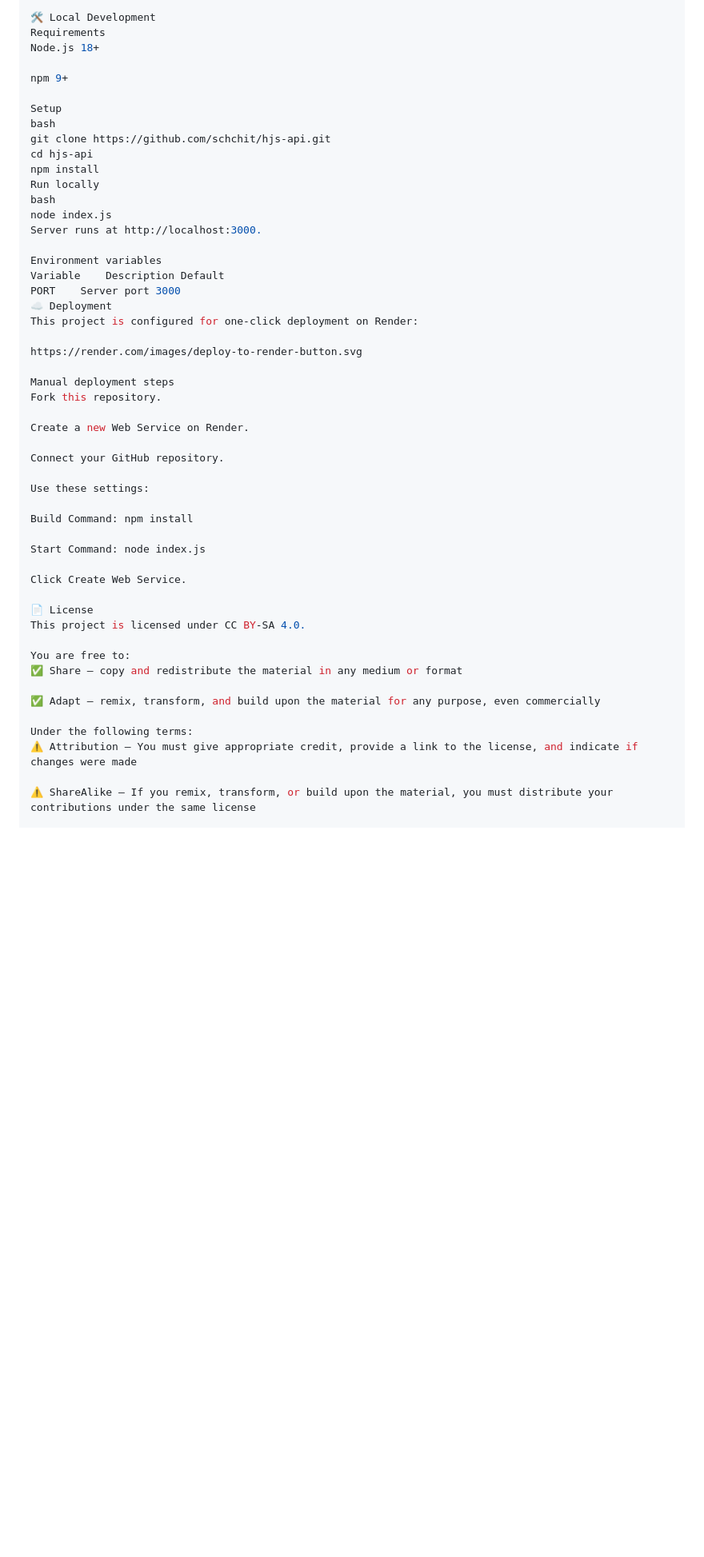
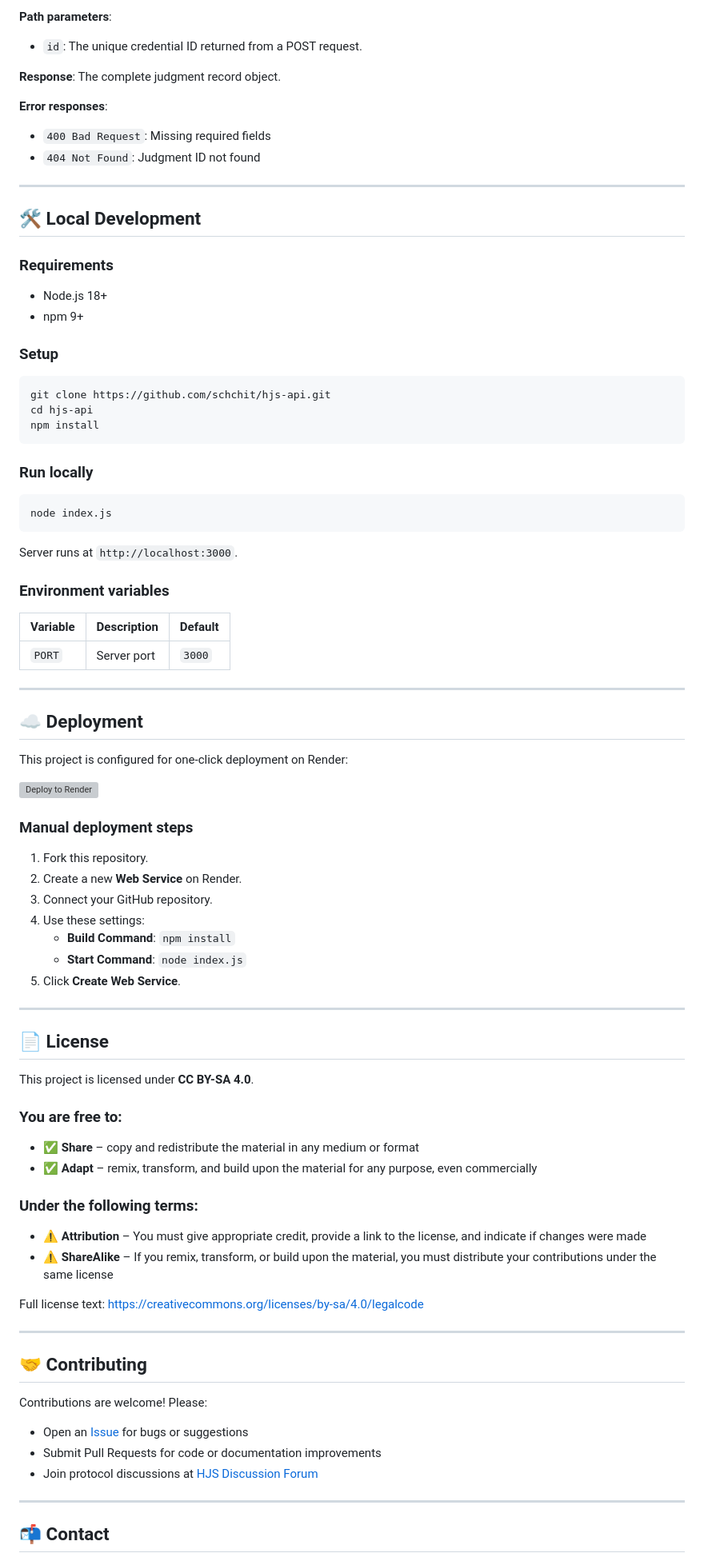
Before and after one commit to schchit/hjs-api, a Markdown page: README.md, the part around one of its changes. Shown at 80% size. Rendered like a GitHub page; blank space fills up the shorter version; grey boxes are pictures that could not be loaded.

````diff
--- a/README.md
+++ b/README.md
@@ -85,53 +88,82 @@ Error responses:
 
-🛠️ Local Development
-Requirements
-Node.js 18+
+**Path parameters**:
+- `id`: The unique credential ID returned from a POST request.
 
-npm 9+
+**Response**: The complete judgment record object.
 
-Setup
-bash
+**Error responses**:
+- `400 Bad Request`: Missing required fields
+- `404 Not Found`: Judgment ID not found
+
+---
+
+## 🛠️ Local Development
+
+### Requirements
+- Node.js 18+
+- npm 9+
+
+### Setup
+```bash
 git clone https://github.com/schchit/hjs-api.git
 cd hjs-api
 npm install
-Run locally
-bash
+```
+
+### Run locally
+```bash
 node index.js
-Server runs at http://localhost:3000.
+```
+Server runs at `http://localhost:3000`.
 
-Environment variables
-Variable	Description	Default
-PORT	Server port	3000
-☁️ Deployment
+### Environment variables
+| Variable | Description | Default |
+|----------|-------------|---------|
+| `PORT` | Server port | `3000` |
+
+---
+
+## ☁️ Deployment
+
 This project is configured for one‑click deployment on Render:
 
-https://render.com/images/deploy-to-render-button.svg
+[![Deploy to Render](https://render.com/images/deploy-to-render-button.svg)](https://render.com/deploy)
 
-Manual deployment steps
-Fork this repository.
+### Manual deployment steps
+1. Fork this repository.
+2. Create a new **Web Service** on Render.
+3. Connect your GitHub repository.
+4. Use these settings:
+   - **Build Command**: `npm install`
+   - **Start Command**: `node index.js`
+5. Click **Create Web Service**.
 
-Create a new Web Service on Render.
+---
 
-Connect your GitHub repository.
+## 📄 License
 
-Use these settings:
+This project is licensed under **CC BY-SA 4.0**.
 
-Build Command: npm install
+### You are free to:
+- ✅ **Share** – copy and redistribute the material in any medium or format
+- ✅ **Adapt** – remix, transform, and build upon the material for any purpose, even commercially
 
-Start Command: node index.js
+### Under the following terms:
+- ⚠️ **Attribution** – You must give appropriate credit, provide a link to the license, and indicate if changes were made
+- ⚠️ **ShareAlike** – If you remix, transform, or build upon the material, you must distribute your contributions under the same license
 
-Click Create Web Service.
+Full license text: [https://creativecommons.org/licenses/by-sa/4.0/legalcode](https://creativecommons.org/licenses/by-sa/4.0/legalcode)
 
-📄 License
-This project is licensed under CC BY-SA 4.0.
+---
 
-You are free to:
-✅ Share – copy and redistribute the material in any medium or format
+## 🤝 Contributing
 
-✅ Adapt – remix, transform, and build upon the material for any purpose, even commercially
+Contributions are welcome! Please:
+- Open an [Issue](https://github.com/schchit/hjs-api/issues) for bugs or suggestions
+- Submit Pull Requests for code or documentation improvements
+- Join protocol discussions at [HJS Discussion Forum](https://github.com/hjs-spec/spec/discussions)
 
-Under the following terms:
-⚠️ Attribution – You must give appropriate credit, provide a link to the license, and indicate if changes were made
+---
 
-⚠️ ShareAlike – If you remix, transform, or build upon the material, you must distribute your contributions under the same license
+## 📬 Contact
 
````
Also changed, not shown: other parts of README.md (+46 -54 lines).
